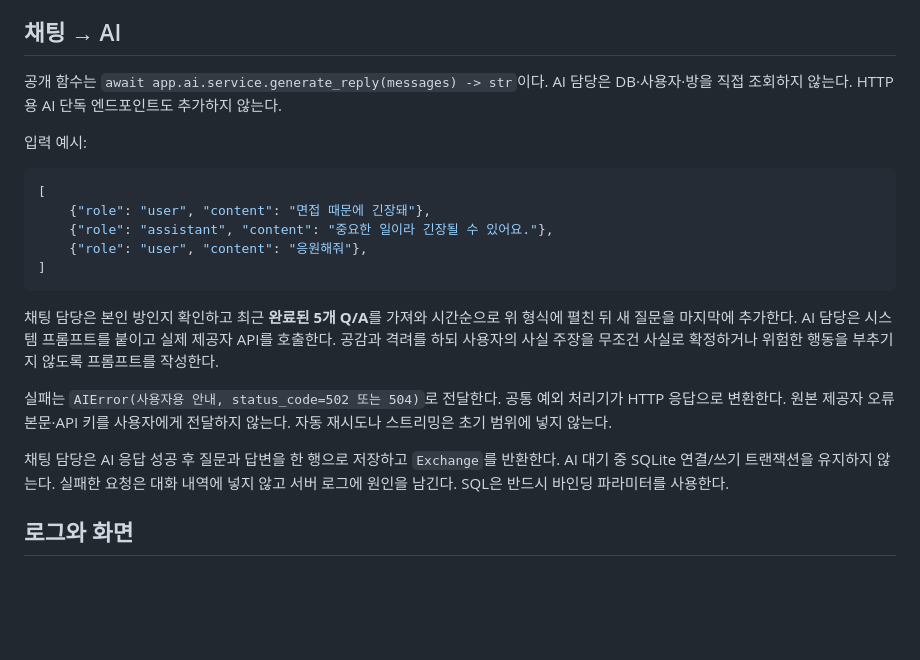
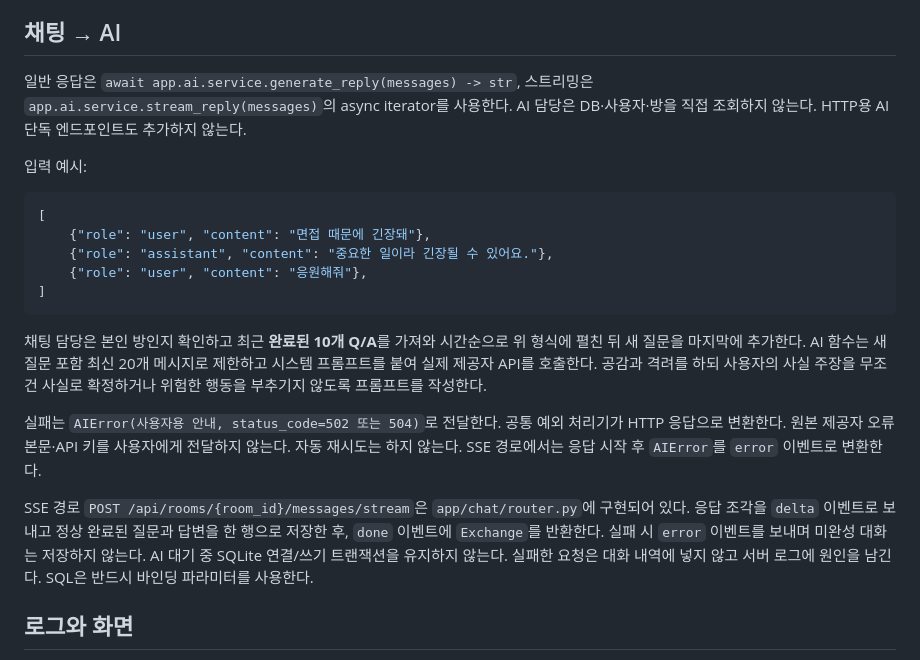
Before and after one commit to LimJongHan/Codyssey-B7-1, a Markdown page: docs/CONTRIBUTING.md, the part around the change. GitHub-like rendering; blank space fills up the shorter version.

````diff
--- a/docs/CONTRIBUTING.md
+++ b/docs/CONTRIBUTING.md
@@ -19,7 +19,7 @@
 
 ## 채팅 → AI
 
-공개 함수는 `await app.ai.service.generate_reply(messages) -> str`이다. AI 담당은 DB·사용자·방을 직접 조회하지 않는다. HTTP용 AI 단독 엔드포인트도 추가하지 않는다.
+일반 응답은 `await app.ai.service.generate_reply(messages) -> str`, 스트리밍은 `app.ai.service.stream_reply(messages)`의 async iterator를 사용한다. AI 담당은 DB·사용자·방을 직접 조회하지 않는다. HTTP용 AI 단독 엔드포인트도 추가하지 않는다.
 
 입력 예시:
 
@@ -31,11 +31,11 @@
 ]
 ```
 
-채팅 담당은 본인 방인지 확인하고 최근 **완료된 5개 Q/A**를 가져와 시간순으로 위 형식에 펼친 뒤 새 질문을 마지막에 추가한다. AI 담당은 시스템 프롬프트를 붙이고 실제 제공자 API를 호출한다. 공감과 격려를 하되 사용자의 사실 주장을 무조건 사실로 확정하거나 위험한 행동을 부추기지 않도록 프롬프트를 작성한다.
+채팅 담당은 본인 방인지 확인하고 최근 **완료된 10개 Q/A**를 가져와 시간순으로 위 형식에 펼친 뒤 새 질문을 마지막에 추가한다. AI 함수는 새 질문 포함 최신 20개 메시지로 제한하고 시스템 프롬프트를 붙여 실제 제공자 API를 호출한다. 공감과 격려를 하되 사용자의 사실 주장을 무조건 사실로 확정하거나 위험한 행동을 부추기지 않도록 프롬프트를 작성한다.
 
-실패는 `AIError(사용자용 안내, status_code=502 또는 504)`로 전달한다. 공통 예외 처리기가 HTTP 응답으로 변환한다. 원본 제공자 오류 본문·API 키를 사용자에게 전달하지 않는다. 자동 재시도나 스트리밍은 초기 범위에 넣지 않는다.
+실패는 `AIError(사용자용 안내, status_code=502 또는 504)`로 전달한다. 공통 예외 처리기가 HTTP 응답으로 변환한다. 원본 제공자 오류 본문·API 키를 사용자에게 전달하지 않는다. 자동 재시도는 하지 않는다. SSE 경로에서는 응답 시작 후 `AIError`를 `error` 이벤트로 변환한다.
 
-채팅 담당은 AI 응답 성공 후 질문과 답변을 한 행으로 저장하고 `Exchange`를 반환한다. AI 대기 중 SQLite 연결/쓰기 트랜잭션을 유지하지 않는다. 실패한 요청은 대화 내역에 넣지 않고 서버 로그에 원인을 남긴다. SQL은 반드시 바인딩 파라미터를 사용한다.
+SSE 경로 `POST /api/rooms/{room_id}/messages/stream`은 `app/chat/router.py`에 구현되어 있다. 응답 조각을 `delta` 이벤트로 보내고 정상 완료된 질문과 답변을 한 행으로 저장한 후, `done` 이벤트에 `Exchange`를 반환한다. 실패 시 `error` 이벤트를 보내며 미완성 대화는 저장하지 않는다. AI 대기 중 SQLite 연결/쓰기 트랜잭션을 유지하지 않는다. 실패한 요청은 대화 내역에 넣지 않고 서버 로그에 원인을 남긴다. SQL은 반드시 바인딩 파라미터를 사용한다.
 
 ## 로그와 화면
 
````
Also changed, not shown: README.md (+17 -4 lines).
